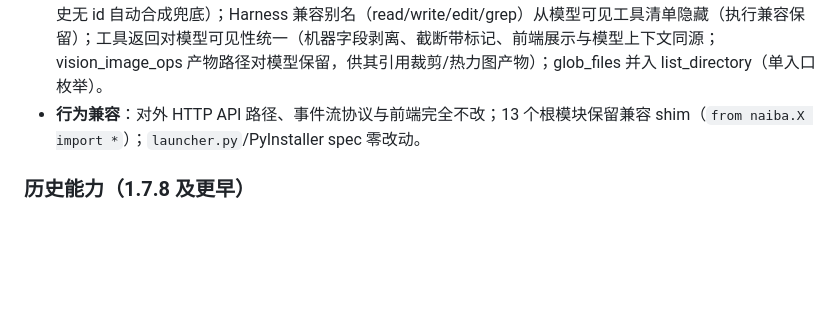
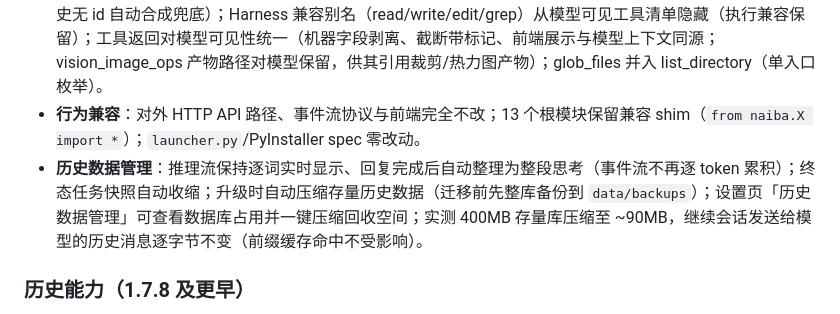
Before and after one commit to yc883123/naiba-chat, a Markdown page: README.md, the part around the change. Drawn GitHub-style; blank space fills up the shorter version.

Commit message:
docs: README 能力段补历史数据管理（归档本次发布说明）

```diff
--- a/README.md
+++ b/README.md
@@ -13,6 +13,7 @@ Naiba Chat 是运行在 Windows 本机的通用 AI 自动化工作台。它把
 - **守门测试**：新增权限矩阵（full/confirm/auto/deny 全模式）、装饰器-绑定一致性、`self.app` 残留引用扫描等网格化守门，共 83 个单测；全量功能回归（11 域 48 项）通过。
 - **工具系统增强**：视觉类工具单入口（vision_analyze 按会话模型能力自动分流 + vision_image_ops 本地图像计算）；移除 call_mcp 网关；多模态/文本模型同一工具集，退役工具自动迁移/提示；DeepSeek 思考模式工具轮兼容修复（reasoning item 按官方 Schema 回传：`reasoning_text` 内容块列表 + 服务端唯一 id，旧历史无 id 自动合成兜底）；Harness 兼容别名（read/write/edit/grep）从模型可见工具清单隐藏（执行兼容保留）；工具返回对模型可见性统一（机器字段剥离、截断带标记、前端展示与模型上下文同源；vision_image_ops 产物路径对模型保留，供其引用裁剪/热力图产物）；glob_files 并入 list_directory（单入口枚举）。
 - **行为兼容**：对外 HTTP API 路径、事件流协议与前端完全不改；13 个根模块保留兼容 shim（`from naiba.X import *`）；`launcher.py`/PyInstaller spec 零改动。
+- **历史数据管理**：推理流保持逐词实时显示、回复完成后自动整理为整段思考（事件流不再逐 token 累积）；终态任务快照自动收缩；升级时自动压缩存量历史数据（迁移前先整库备份到 `data/backups`）；设置页「历史数据管理」可查看数据库占用并一键压缩回收空间；实测 400MB 存量库压缩至 ~90MB，继续会话发送给模型的历史消息逐字节不变（前缀缓存命中不受影响）。
 
 ### 历史能力（1.7.8 及更早）
 
```
